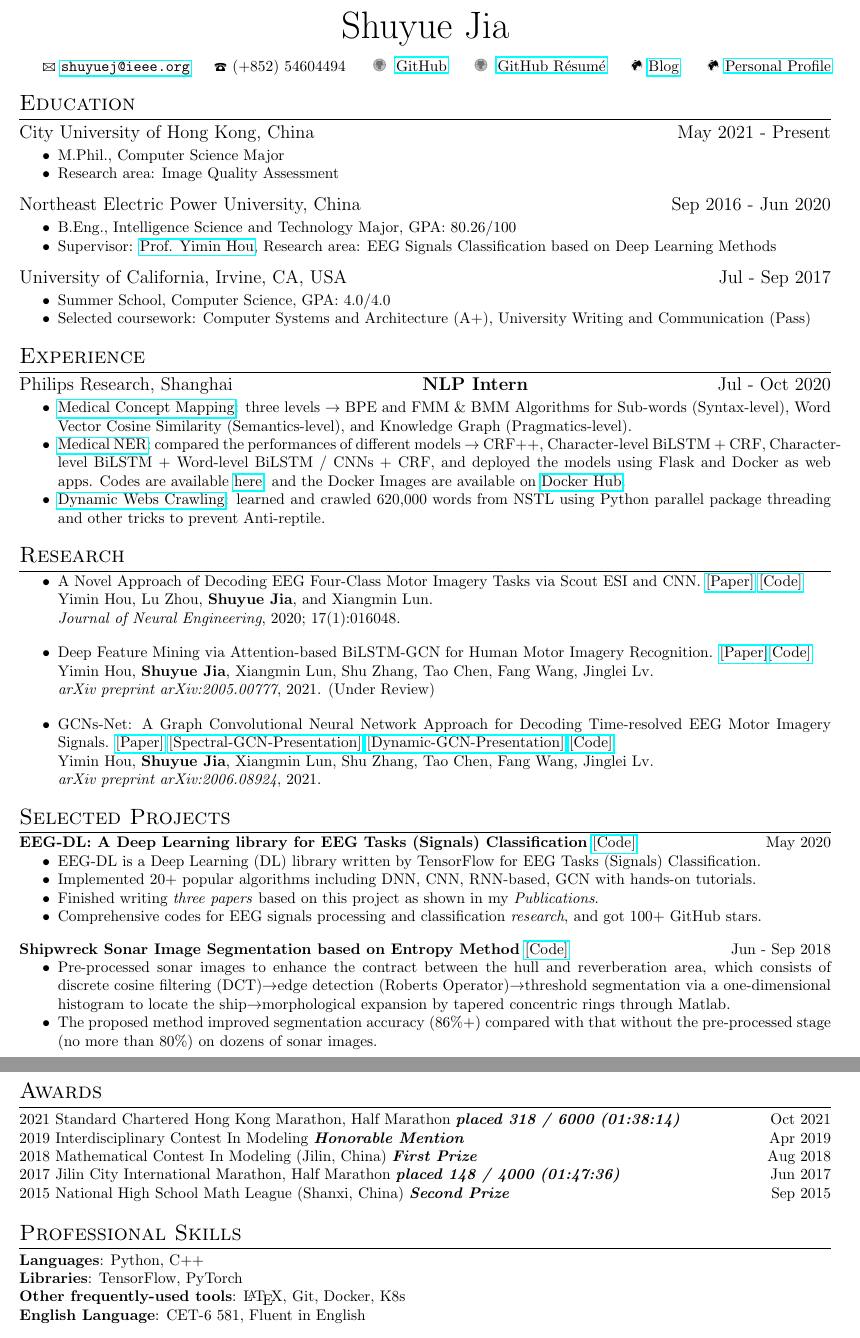
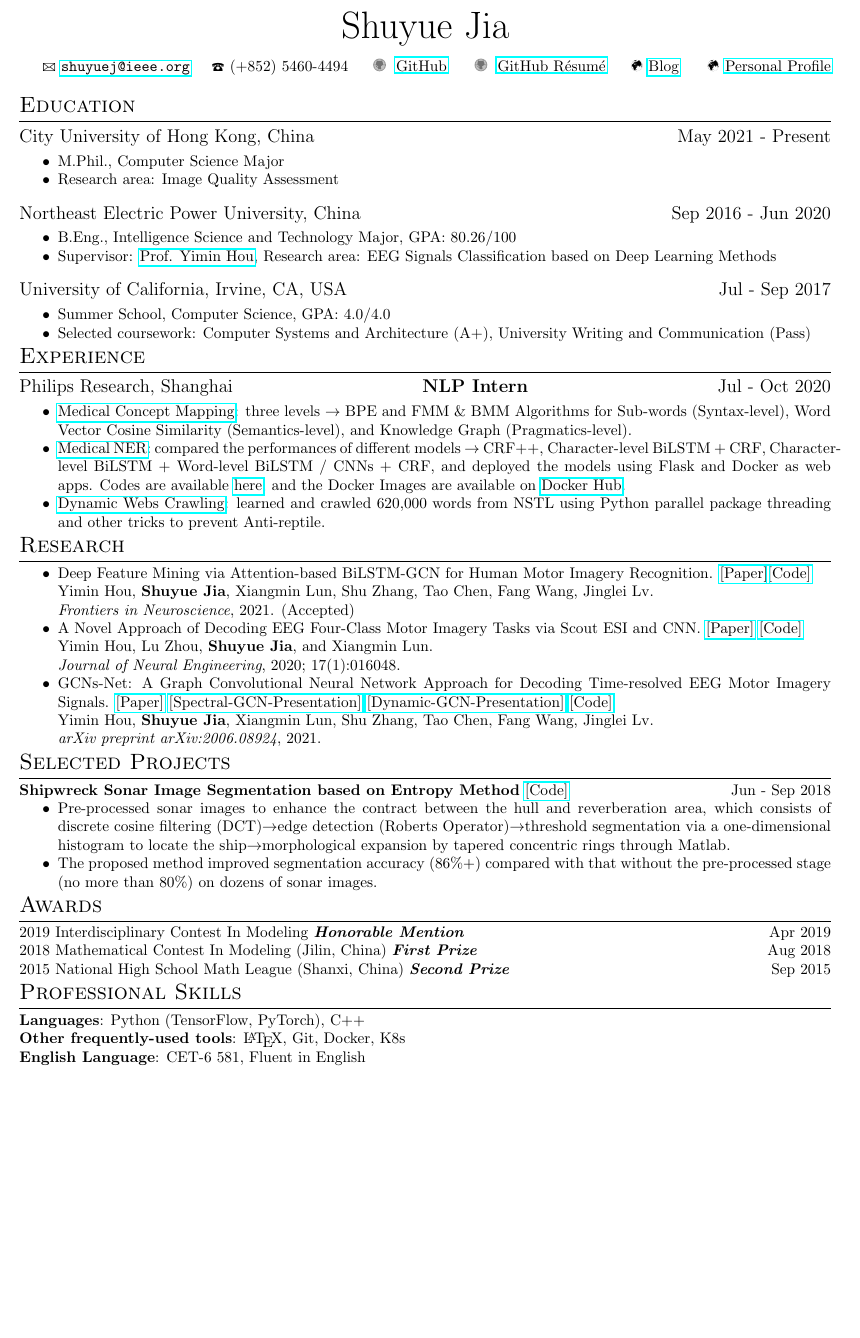
Before and after one commit to SuperBruceJia/SuperBruceJia.github.io, a LaTeX CV (CV-Latex/ShuyueJia-CV.tex): two parts of pages 1 and 2 of 2 before the commit and part of the page after it, the two joined at a grey line, cut so that both start at the same text, the shorter picture padded with empty space. Compiled offline with pdfLaTeX.

Commit message:
update Files

```diff
--- a/CV-Latex/ShuyueJia-CV.tex
+++ b/CV-Latex/ShuyueJia-CV.tex
@@ -10,7 +10,7 @@
 
 \longcontact
 {\href{mailto:shuyuej@ieee.org}{\nolinkurl{shuyuej@ieee.org}}}
-{(+852) 54604494}
+{(+852) 5460-4494}
 {\href{https://github.com/SuperBruceJia}{GitHub}}
 {\href{https://resume.github.io/?SuperBruceJia}{GitHub Résumé}}
 {\href{http://shuyuej.com/blog}{Blog}}
@@ -34,7 +34,7 @@
 {Summer School, Computer Science, GPA: 4.0/4.0}
 {Selected coursework: Computer Systems and Architecture (A+), University Writing and Communication (Pass)}
 
-\hspace*{\fill}
+%\hspace*{\fill}
 
 \section{Experience}
 \datedsubsection{Philips Research, Shanghai}{NLP Intern}{Jul - Oct 2020}
@@ -43,60 +43,60 @@
 {\href{https://github.com/SuperBruceJia/MedicalNER}{Medical NER}: compared the performances of different models $\rightarrow$ CRF++, Character-level BiLSTM + CRF, Character-level BiLSTM + Word-level BiLSTM / CNNs + CRF, and deployed the models using Flask and Docker as web apps. Codes are available \href{https://github.com/SuperBruceJia/pytorch-flask-deploy-webapp}{here}, and the Docker Images are available on \href{https://hub.docker.com/u/shuyuej}{Docker Hub}.}
 {\href{https://github.com/SuperBruceJia/dynamic-web-crawlering-python}{Dynamic Webs Crawling}: learned and crawled 620,000 words from NSTL using Python parallel package threading and other tricks to prevent Anti-reptile.}
 
-\hspace*{\fill}
+%\hspace*{\fill}
 
 \section{Research}
 \workitemsone
+{Deep Feature Mining via Attention-based BiLSTM-GCN for Human Motor Imagery Recognition. \href{https://arxiv.org/abs/2005.00777}{[Paper]}\href{https://github.com/SuperBruceJia/EEG-DL}{[Code]}\\
+	Yimin Hou, \textbf{Shuyue Jia}, Xiangmin Lun, Shu Zhang, Tao Chen, Fang Wang, Jinglei Lv. \\
+	\emph{Frontiers in Neuroscience}, 2021. (Accepted)
+}
+
+%\hspace*{\fill}
+
+\workitemsone
 {A Novel Approach of Decoding EEG Four-Class Motor Imagery Tasks via Scout ESI and CNN. \href{https://iopscience.iop.org/article/10.1088/1741-2552/ab4af6/meta}{[Paper]} \href{https://github.com/SuperBruceJia/EEG-Motor-Imagery-Classification-CNNs-TensorFlow}{[Code]}\\
 	Yimin Hou, Lu Zhou, \textbf{Shuyue Jia}, and Xiangmin Lun. \\
-	\emph{Journal of Neural Engineering}, 2020; 17(1):016048.}
+	\emph{Journal of Neural Engineering}, 2020; 17(1):016048.
+}
 
-\hspace*{\fill}
-
-\workitemsone
-{Deep Feature Mining via Attention-based BiLSTM-GCN for Human Motor Imagery Recognition. \href{https://arxiv.org/abs/2005.00777}{[Paper]}\href{https://github.com/SuperBruceJia/EEG-DL}{[Code]}\\
-	Yimin Hou, \textbf{Shuyue Jia}, Xiangmin Lun, Shu Zhang, Tao Chen, Fang Wang, Jinglei Lv. \\
-	\emph{arXiv preprint arXiv:2005.00777}, 2021. (Under Review)}
-
-\hspace*{\fill}
+%\hspace*{\fill}
 
 \workitemsone
 {GCNs-Net: A Graph Convolutional Neural Network Approach for Decoding Time-resolved EEG Motor Imagery Signals. \href{https://arxiv.org/abs/2006.08924}{[Paper]} \href{https://shuyuej.com/files/GCNs-Net.pdf}{[Spectral-GCN-Presentation]} \href{https://shuyuej.com/files/Dynamic-GCN-Survey.pdf}{[Dynamic-GCN-Presentation]} \href{https://github.com/SuperBruceJia/EEG-DL}{[Code]}\\
 	Yimin Hou, \textbf{Shuyue Jia}, Xiangmin Lun, Shu Zhang, Tao Chen, Fang Wang, Jinglei Lv. \\
-	\emph{arXiv preprint arXiv:2006.08924}, 2021.}
+	\emph{arXiv preprint arXiv:2006.08924}, 2021.
+}
 
-\hspace*{\fill}
+%\hspace*{\fill}
 
 \section{Selected Projects}
-\noindent \textbf{EEG-DL: A Deep Learning library for EEG Tasks (Signals) Classification} \href{https://github.com/SuperBruceJia/EEG-DL}{[Code]} \hfill May 2020
-\workitemsfour
-{EEG-DL is a Deep Learning (DL) library written by TensorFlow for EEG Tasks (Signals) Classification.}
-{Implemented 20+ popular algorithms including DNN, CNN, RNN-based, GCN with hands-on tutorials.}
-{Finished writing \emph{three papers} based on this project as shown in my \emph{Publications}.}
-{Comprehensive codes for EEG signals processing and classification \emph{research}, and got 100+ GitHub stars.}
-
-\hspace*{\fill}
+%\noindent \textbf{EEG-DL: A Deep Learning library for EEG Tasks (Signals) Classification} \href{https://github.com/SuperBruceJia/EEG-DL}{[Code]} \hfill May 2020
+%\workitemsfour
+%{EEG-DL is a Deep Learning (DL) library written by TensorFlow for EEG Tasks (Signals) Classification.}
+%{Implemented 20+ popular algorithms including DNN, CNN, RNN-based, GCN with hands-on tutorials.}
+%{Finished writing \emph{three papers} based on this project as shown in my \emph{Publications}.}
+%{Comprehensive codes for EEG signals processing and classification \emph{research}, and got 100+ GitHub stars.}
+%
+%\hspace*{\fill}
 
 \noindent \textbf{Shipwreck Sonar Image Segmentation based on Entropy Method} \href{https://github.com/SuperBruceJia/Sonar-Image-Segmentation-through-Entropy-Method}{[Code]} \hfill Jun - Sep 2018
 \workitemstwo
 {Pre-processed sonar images to enhance the contract between the hull and reverberation area, which consists of discrete cosine filtering (DCT)$\rightarrow$edge detection (Roberts Operator)$\rightarrow$threshold segmentation via a one-dimensional histogram to locate the ship$\rightarrow$morphological expansion by tapered concentric rings through Matlab.}
 {The proposed method improved segmentation accuracy (86\%+) compared with that without the pre-processed stage (no more than 80\%) on dozens of sonar images.}
 
-\hspace*{\fill}
+%\hspace*{\fill}
 
 \section{Awards}
-
-\noindent 2021 Standard Chartered Hong Kong Marathon, Half Marathon \textbf{\emph{placed 318 / 6000 (01:38:14)}} \hfill Oct 2021\\
-2019 Interdisciplinary Contest In Modeling \textbf{\emph{Honorable Mention}} \hfill Apr 2019\\
+\noindent 2019 Interdisciplinary Contest In Modeling \textbf{\emph{Honorable Mention}} \hfill Apr 2019\\
 2018 Mathematical Contest In Modeling (Jilin, China) \textbf{\emph{First Prize}} \hfill Aug 2018\\
-2017 Jilin City International Marathon, Half Marathon \textbf{\emph{placed 148 / 4000 (01:47:36)}} \hfill Jun 2017\\
 2015 National High School Math League (Shanxi, China) \textbf{\emph{Second Prize}} \hfill Sep 2015
 
-\hspace*{\fill}
+%\hspace*{\fill}
 
 \section{Professional Skills}
-\noindent \textbf{Languages}: Python, C++ \\
-\textbf{Libraries}: TensorFlow, PyTorch \\
+\noindent \textbf{Languages}: Python (TensorFlow, PyTorch), C++ \\
 \textbf{Other frequently-used tools}: \LaTeX, Git, Docker, K8s \\
 \textbf{English Language}: CET-6 581, Fluent in English
+
 \end{document}
```
Also changed, not shown: CV-Latex/ShuyueJia-CV.pdf, 5 other files.
